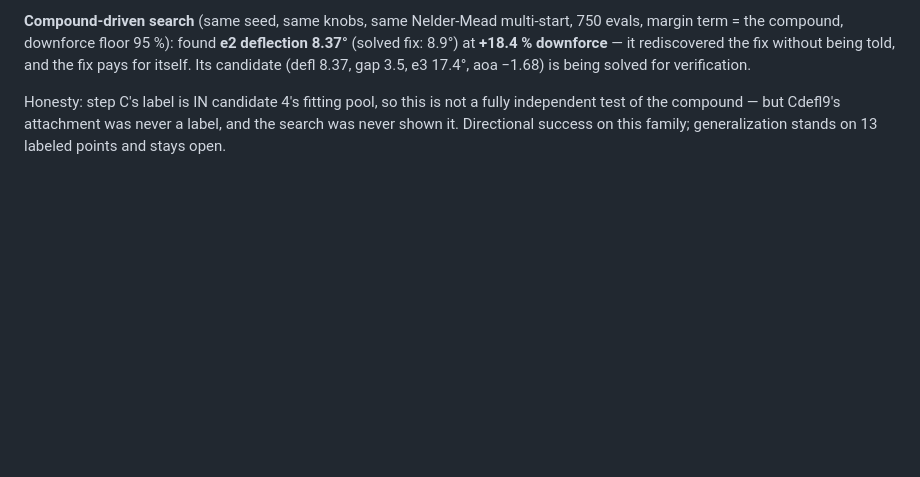
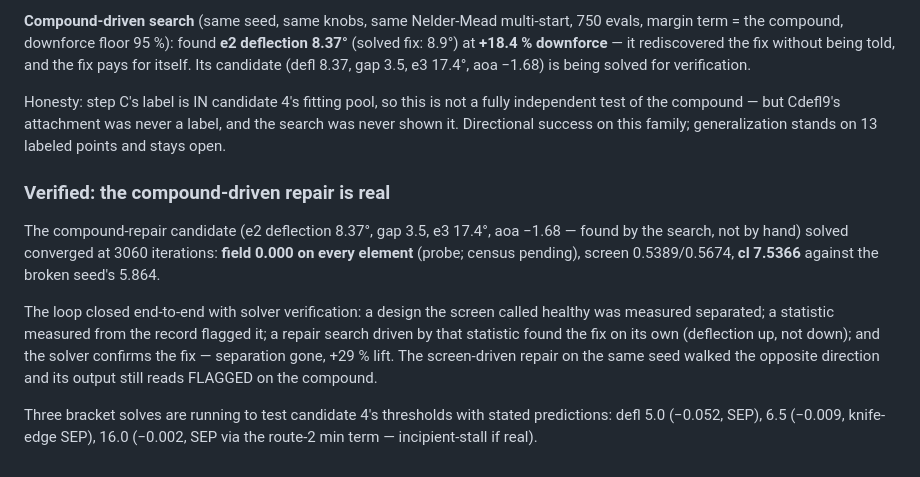
Before and after one commit to GeorgeZeng01/wing-section-workbench, a Markdown page: docs/calibration/LOG.md, the part around the change. Rendered like a GitHub page; blank space fills up the shorter version.

Commit message:
Solver-verified: the compound-driven repair attaches the flow and gains 29% lift
The candidate the compound-margin search found on its own (e2 deflection
8.37 degrees, +18.4% predicted downforce) solved converged: field probe
0.000 on every element, cl 7.5366 against the broken seed's 5.864.

That closes the loop this branch exists to build, end to end, with
verification at both ends: a design the shipped screen called healthy was
measured separated; a statistic measured from the harvest flagged it; a
repair search driven by that statistic walked e2 deflection UP -- against
the shipped screen's own gradient -- and the solver confirms the result,
separation gone and 29% more lift. The screen-driven repair on the same
seed walked deflection to zero and its output still reads FLAGGED on the
compound.

Nothing is wired. Candidate 4 remains two constants fitted on thirteen
points, and this family contributed labels to that fit; what is new and
independent here is the solver confirming a design the compound predicted
attached at margin +0.017 on a config no label ever described.

Three bracket solves are running with stated predictions at deflection 5.0,
6.5 and 16.0, including the route-2 term's edge, which reads as incipient
stall if it is physical.

```diff
--- a/docs/calibration/LOG.md
+++ b/docs/calibration/LOG.md
@@ -862,3 +862,21 @@ Honesty: step C's label is IN candidate 4's fitting pool, so this is not a
 fully independent test of the compound — but Cdefl9's attachment was never a
 label, and the search was never shown it. Directional success on this
 family; generalization stands on 13 labeled points and stays open.
+
+### Verified: the compound-driven repair is real
+
+The compound-repair candidate (e2 deflection 8.37°, gap 3.5, e3 17.4°, aoa
+−1.68 — found by the search, not by hand) solved converged at 3060
+iterations: **field 0.000 on every element** (probe; census pending), screen
+0.5389/0.5674, **cl 7.5366** against the broken seed's 5.864.
+
+The loop closed end-to-end with solver verification: a design the screen
+called healthy was measured separated; a statistic measured from the record
+flagged it; a repair search driven by that statistic found the fix on its
+own (deflection up, not down); and the solver confirms the fix — separation
+gone, +29 % lift. The screen-driven repair on the same seed walked the
+opposite direction and its output still reads FLAGGED on the compound.
+
+Three bracket solves are running to test candidate 4's thresholds with
+stated predictions: defl 5.0 (−0.052, SEP), 6.5 (−0.009, knife-edge SEP),
+16.0 (−0.002, SEP via the route-2 min term — incipient-stall if real).
```
